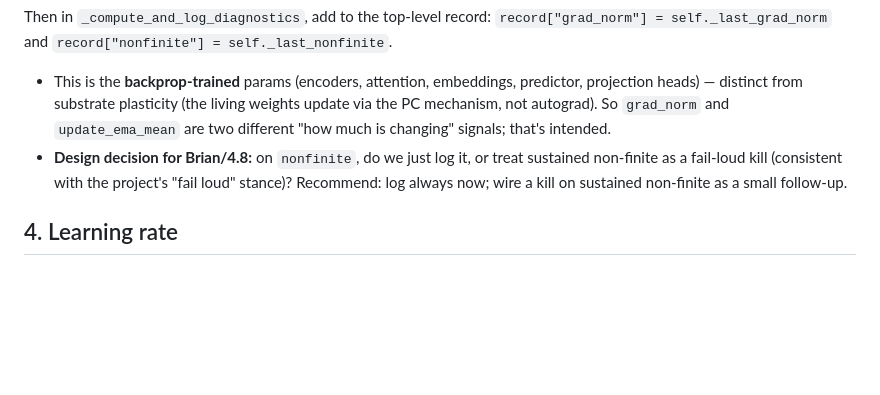
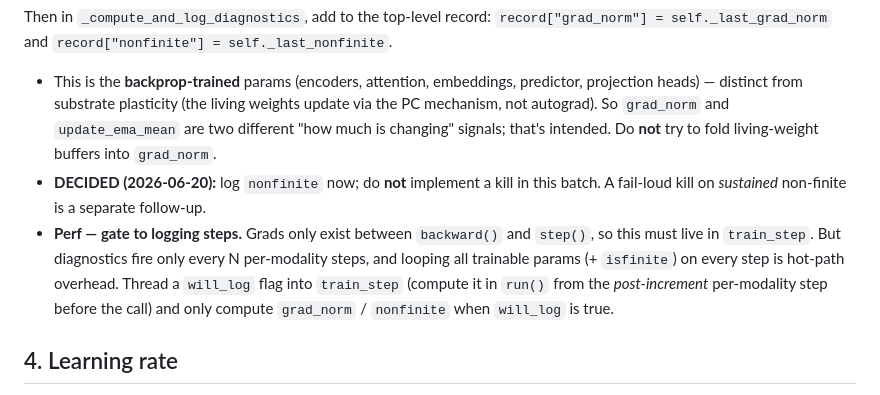
Before and after one commit to LuthiWorks/LuthiScope, a Markdown page: docs/EMIT_BATCH_1.md, the part around the change. GitHub-like rendering; blank space fills up the shorter version.

Commit message:
Emit Batch 1 spec: finalize fail-loud decision + add hot-path gating note
Decided: log nonfinite now, no kill this batch (kill on sustained non-finite is a
follow-up). Added guidance to gate grad-norm/nonfinite computation to logging steps
via a will_log flag (grads only exist in train_step; per-step looping is hot-path
overhead), and to keep living-weight buffers out of grad_norm.

```diff
--- a/docs/EMIT_BATCH_1.md
+++ b/docs/EMIT_BATCH_1.md
@@ -88,11 +88,15 @@ Then in `_compute_and_log_diagnostics`, add to the top-level record:
   predictor, projection heads) — distinct from substrate plasticity (the living
   weights update via the PC mechanism, not autograd). So `grad_norm` and
   `update_ema_mean` are two different "how much is changing" signals; that's
-  intended.
-- **Design decision for Brian/4.8:** on `nonfinite`, do we just log it, or treat
-  sustained non-finite as a fail-loud kill (consistent with the project's "fail
-  loud" stance)? Recommend: log always now; wire a kill on sustained non-finite as
-  a small follow-up.
+  intended. Do **not** try to fold living-weight buffers into `grad_norm`.
+- **DECIDED (2026-06-20):** log `nonfinite` now; do **not** implement a kill in this
+  batch. A fail-loud kill on *sustained* non-finite is a separate follow-up.
+- **Perf — gate to logging steps.** Grads only exist between `backward()` and
+  `step()`, so this must live in `train_step`. But diagnostics fire only every N
+  per-modality steps, and looping all trainable params (+ `isfinite`) on every step
+  is hot-path overhead. Thread a `will_log` flag into `train_step` (compute it in
+  `run()` from the *post-increment* per-modality step before the call) and only
+  compute `grad_norm` / `nonfinite` when `will_log` is true.
 
 ## 4. Learning rate
 
```
